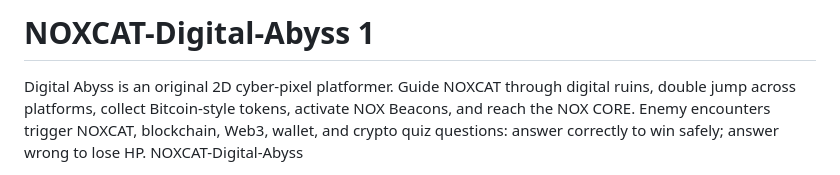
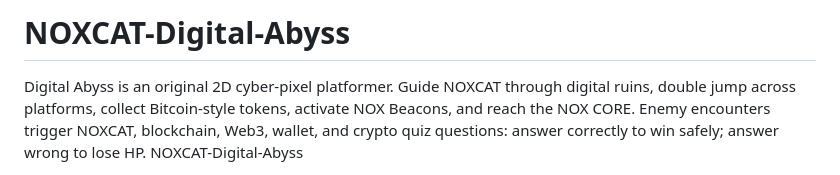
Before and after one commit to xlistenz/NOXCAT-Digital-Abyss, a Markdown page: README.md, the part around the change. Drawn GitHub-style.

Commit message:
Update README title format
Removed version number from the project title in README.

```diff
--- a/README.md
+++ b/README.md
@@ -1,4 +1,4 @@
-# NOXCAT-Digital-Abyss 1
+# NOXCAT-Digital-Abyss
 Digital Abyss is an original 2D cyber-pixel platformer. Guide NOXCAT through digital ruins, double jump across platforms, collect Bitcoin-style tokens, activate NOX Beacons, and reach the NOX CORE. Enemy encounters trigger NOXCAT, blockchain, Web3, wallet, and crypto quiz questions: answer correctly to win safely; answer wrong to lose HP.
 NOXCAT-Digital-Abyss
 
```
